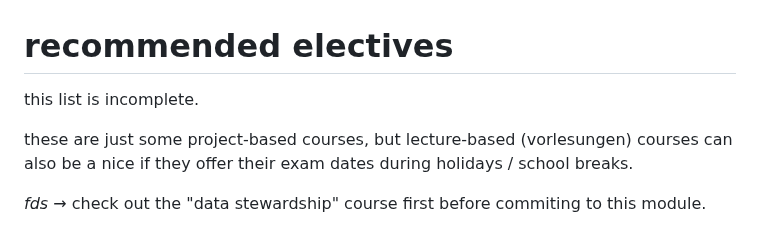
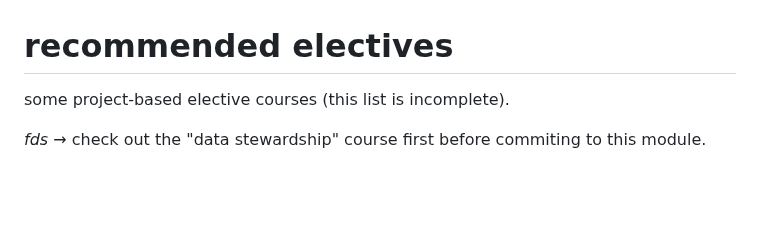
Before and after one commit to mahmoudesmail/tu-wien-data-science-summaries, a Markdown page: curriculum.md, the part around the change. Rendered like a GitHub page; blank space fills up the shorter version.

```diff
--- a/curriculum.md
+++ b/curriculum.md
@@ -58,9 +58,7 @@ _about the curriculum_
 
 # recommended electives
 
-this list is incomplete.
-
-these are just some project-based courses, but lecture-based (vorlesungen) courses can also be a nice if they offer their exam dates during holidays / school breaks.
+some project-based elective courses (this list is incomplete).
 
 _fds_ → check out the "data stewardship" course first before commiting to this module.
 
```
